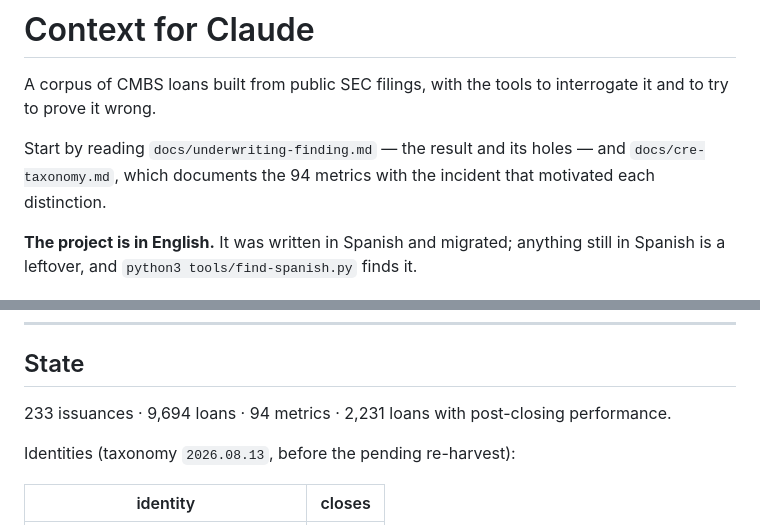
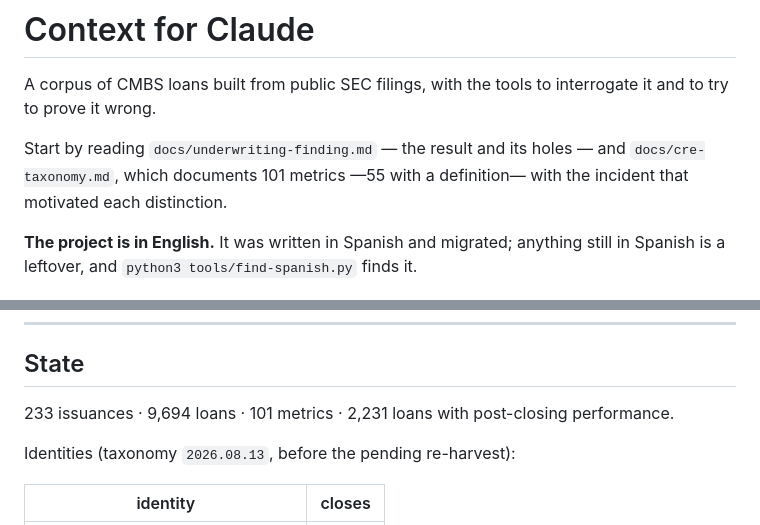
Before and after one commit to pmigliasso1980/financials-playground, a Markdown page: CLAUDE.md, 2 parts joined by grey strips. Drawn GitHub-style.

```diff
--- a/CLAUDE.md
+++ b/CLAUDE.md
@@ -4,7 +4,7 @@ A corpus of CMBS loans built from public SEC filings, with the tools to interrog
 it and to try to prove it wrong.
 
 Start by reading `docs/underwriting-finding.md` — the result and its holes — and
-`docs/cre-taxonomy.md`, which documents the 94 metrics with the incident that
+`docs/cre-taxonomy.md`, which documents 101 metrics —55 with a definition— with the incident that
 motivated each distinction.
 
 **The project is in English.** It was written in Spanish and migrated; anything
@@ -280,7 +280,7 @@ over the three fixtures: 138 discarded rows, all 138 with a state.
 
 ## State
 
-233 issuances · 9,694 loans · 94 metrics · 2,231 loans with post-closing
+233 issuances · 9,694 loans · 101 metrics · 2,231 loans with post-closing
 performance.
 
 Identities (taxonomy `2026.08.13`, before the pending re-harvest):
```
Also changed, not shown: README.md (+2 -2 lines).
